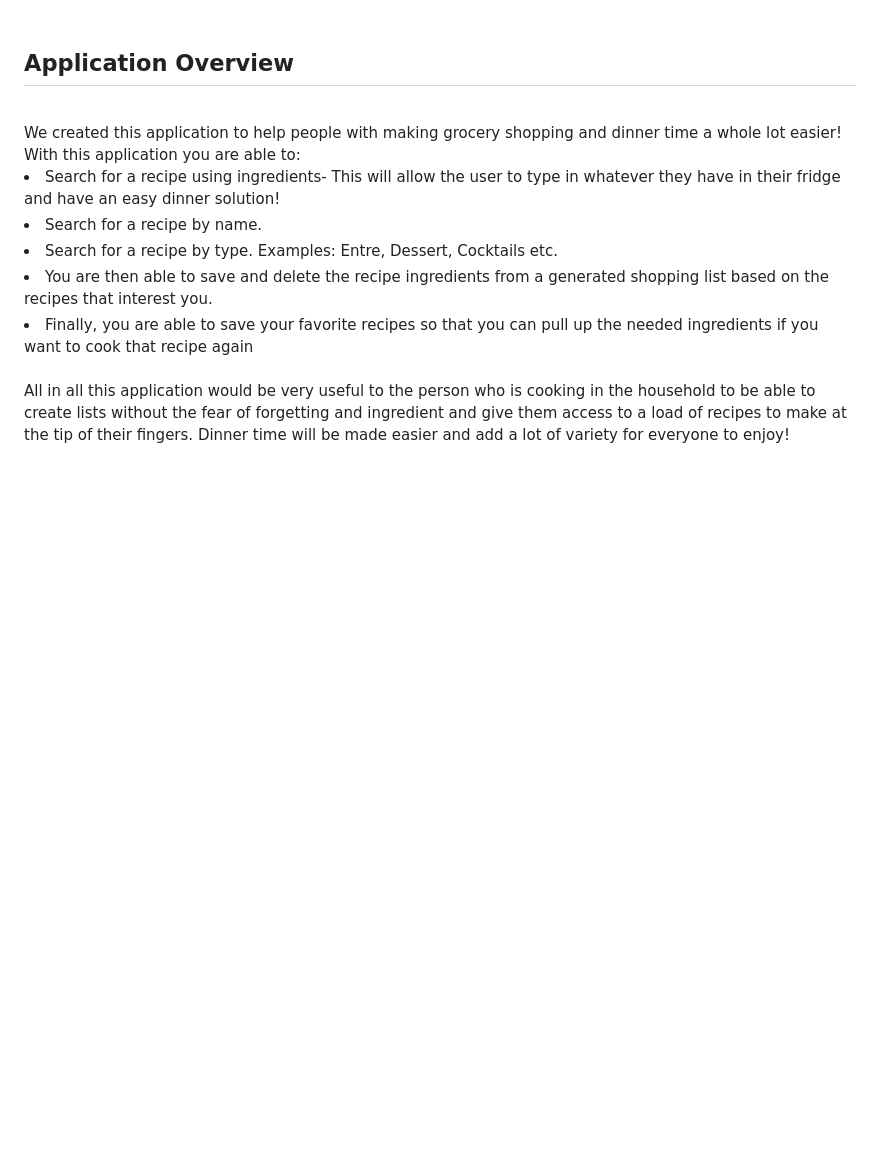
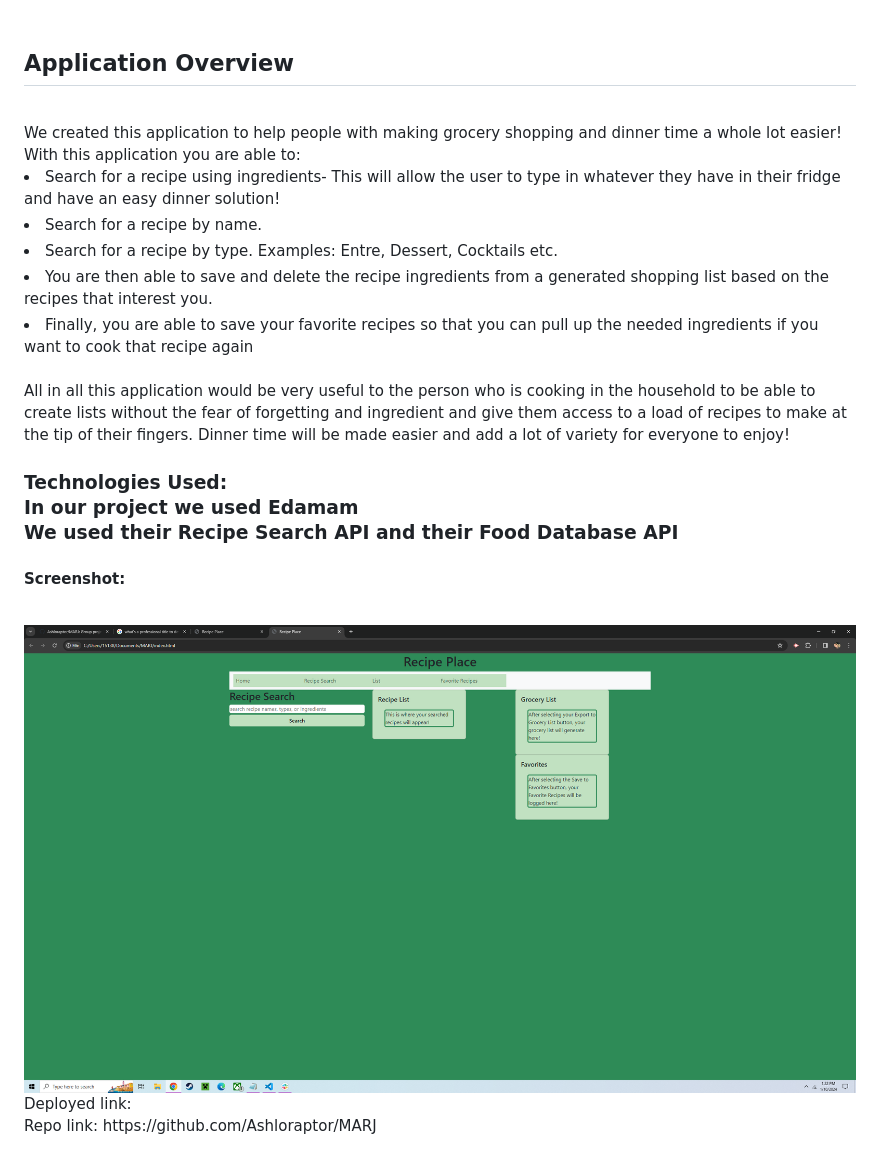
Before and after one commit to Ashloraptor/MARJ, a Markdown page: README.md, the part around the change. Drawn GitHub-style; pictures changed too: Assets/screenshot.png (added); blank space fills up the shorter version.

Commit message:
finished readMe

```diff
--- a/README.md
+++ b/README.md
@@ -11,3 +11,10 @@ We created this application to help people with making grocery shopping and dinn
 <li>Finally, you are able to save your favorite recipes so that you can pull up the needed ingredients if you want to cook that recipe again
 <br>
 <br>All in all this application would be very useful to the person who is cooking in the household to be able to create lists without the fear of forgetting and ingredient and give them access to a load of recipes to make at the tip of their fingers. Dinner time will be made easier and add a lot of variety for everyone to enjoy!
+<br><h3>Technologies Used:
+<br> In our project we used Edamam
+<br>We used their Recipe Search API and their Food Database API
+<br><h4>Screenshot:</h4>
+<br><img src="/Assets/screenshot.png">
+<br>Deployed link:
+<br>Repo link: https://github.com/Ashloraptor/MARJ
```
